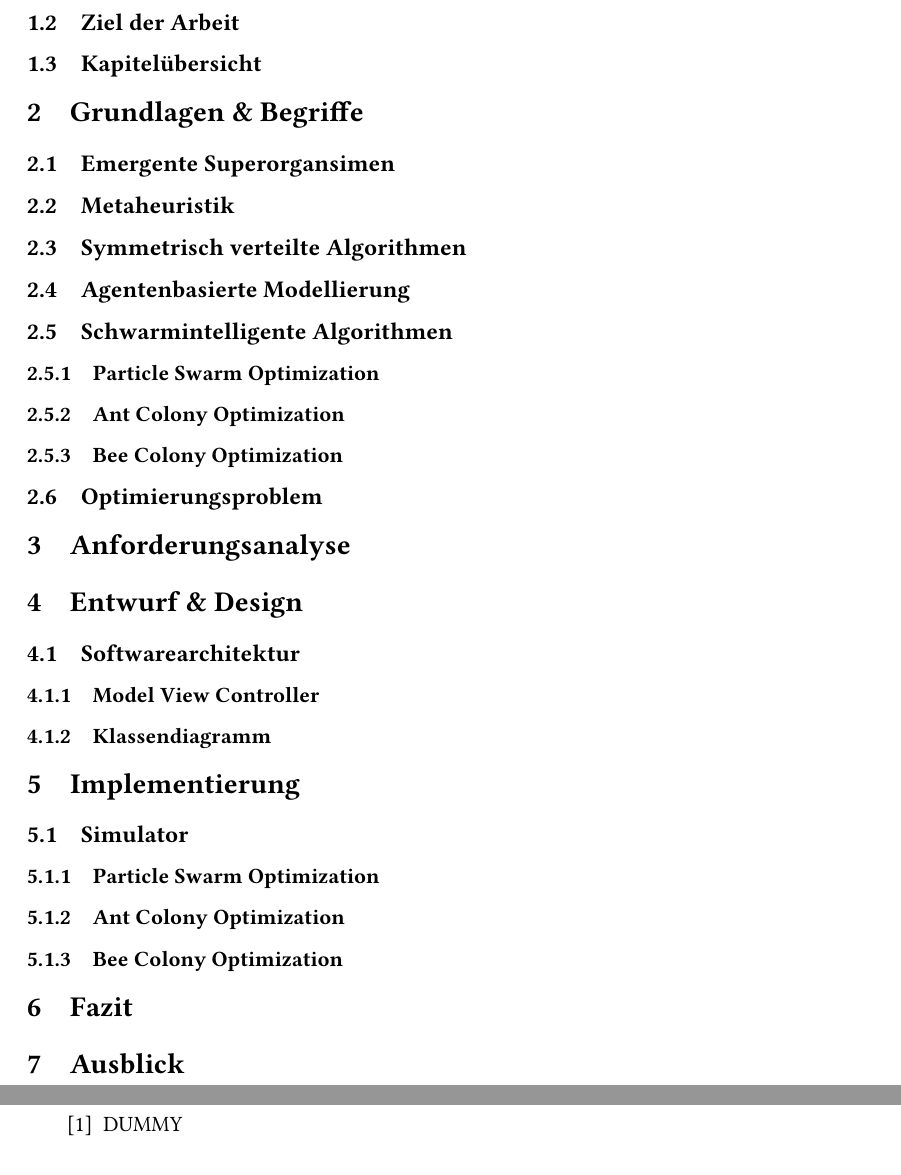
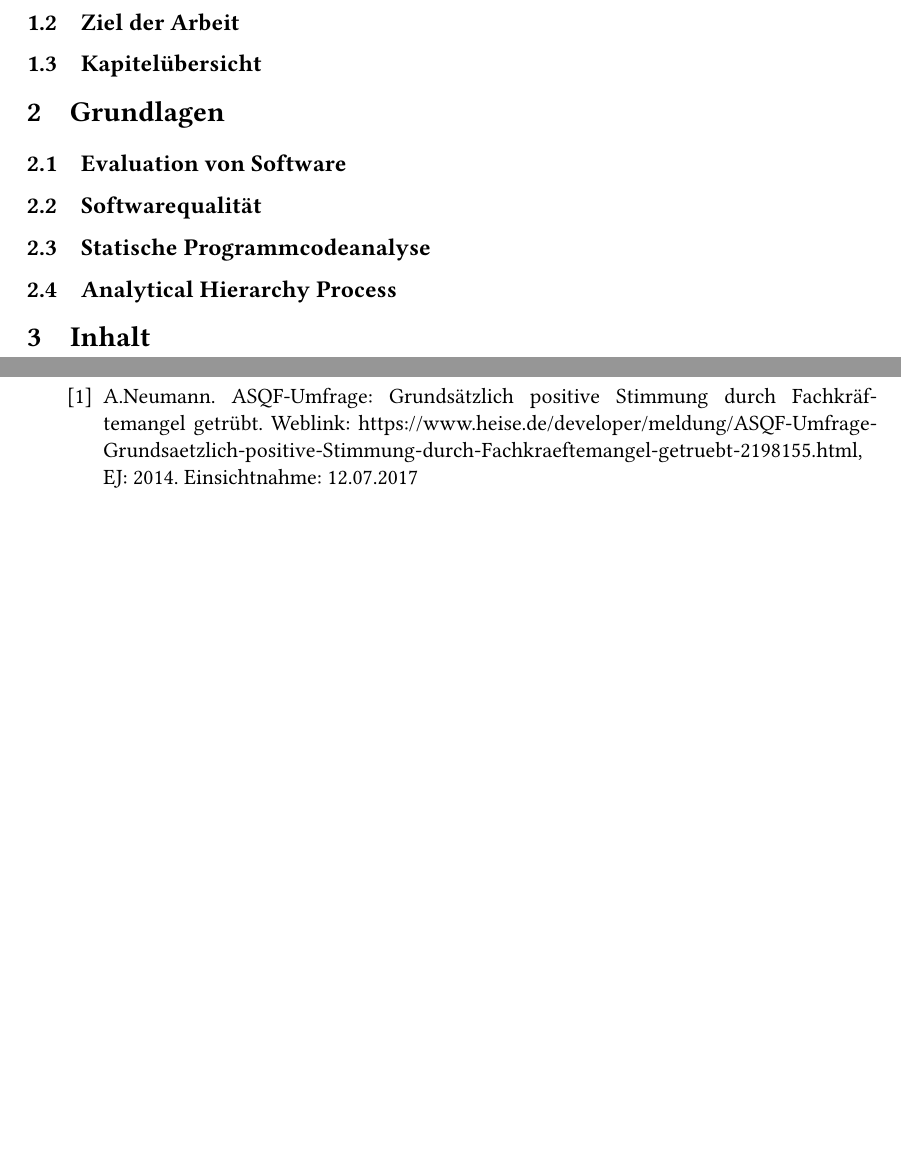
Before and after one commit to TIMe747/Studienarbeit, a LaTeX paper (Dokumentation/Studienarbeit.tex): two parts of pages 9 and 10 of 12, joined at a grey line, cut so that both start at the same text. Compiled offline with pdfLaTeX.

Commit message:
Backup wiederhergestellt

```diff
--- a/Dokumentation/Studienarbeit.tex
+++ b/Dokumentation/Studienarbeit.tex
@@ -40,9 +43,12 @@
 {\tikz[remember picture,overlay,xshift=4ex,yshift={#1}]
 	\node (CQ) {\quotefont\fontsize{\quotesize}{\quotesize}\selectfont''};}
 
+% select a colour for the shading
 \colorlet{shadecolor}{Azure}
 
-\newcommand*\shadedauthorformat{\emph}
+\newcommand*\shadedauthorformat{\emph} % define format for the author argument
+
+% Now a command to allow left, right and centre alignment of the author
 \newcommand*\authoralign[1]{%
 	\if#1l
 	\def\authorfill{}\def\quotefill{\hfill}
@@ -130,7 +140,7 @@
 \newcommand{\Autor}{Tim Saupp}
 \newcommand{\MatrikelNummer}{2742603}
 \newcommand{\Kursbezeichnung}{TINF15B3}
-
+\newcommand{\FirmenLogoDeckblatt}{\fbox{\includegraphics[width=3cm]{dhbw-logo}}}
 \newcommand{\Was}{Studienarbeit}
 \newcommand{\Titel}{Titel ausstehend}
 \newcommand{\AbgabeDatum}{18.09.2017}
@@ -273,36 +283,16 @@ Hier Abstract.
 \subsection{Motivation}
 \subsection{Ziel der Arbeit}
 \subsection{Kapitelübersicht}
-\section{Grundlagen \& Begriffe}
-\subsection{Emergente Superorgansimen}
-\subsection{Metaheuristik}
-\subsection{Symmetrisch verteilte Algorithmen}
-\subsection{Agentenbasierte Modellierung}
-\subsection{Schwarmintelligente Algorithmen}
-\subsubsection{Particle Swarm Optimization}
-\subsubsection{Ant Colony Optimization}
-\subsubsection{Bee Colony Optimization}
-\subsection{Optimierungsproblem}
-\section{Anforderungsanalyse}
-\section{Entwurf \& Design}
-\subsection{Softwarearchitektur}
-\subsubsection{Model View Controller}
-\subsubsection{Klassendiagramm}
-\section{Implementierung}
-\subsection{Simulator}
-\subsubsection{Particle Swarm Optimization}
-\subsubsection{Ant Colony Optimization}
-\subsubsection{Bee Colony Optimization}
-\section{Fazit}
-\section{Ausblick}
-
-
-
-
-
+\section{Grundlagen}
+\subsection{Evaluation von Software}
+\subsection{Softwarequalität}
+\subsection{Statische Programmcodeanalyse}
+\subsection{Analytical Hierarchy Process}
+\section{Inhalt}
 \newpage
 \begin{thebibliography}{sotief}
-	\bibitem{1}DUMMY
+	\bibitem{1}A.Neumann. ASQF-Umfrage: Grundsätzlich positive Stimmung durch Fachkräftemangel getrübt. Weblink:
+	https://www.heise.de/developer/meldung/ASQF-Umfrage-Grundsaetzlich-positive-Stimmung-durch-Fachkraeftemangel-getruebt-2198155.html, EJ: 2014. Einsichtnahme: 12.07.2017
 \end{thebibliography}
 \newpage
 \appendix
```
Also changed, not shown: Dokumentation/Studienarbeit.pdf, Dokumentation/Studienarbeit.tex (41 more changed lines), 4 other files.
